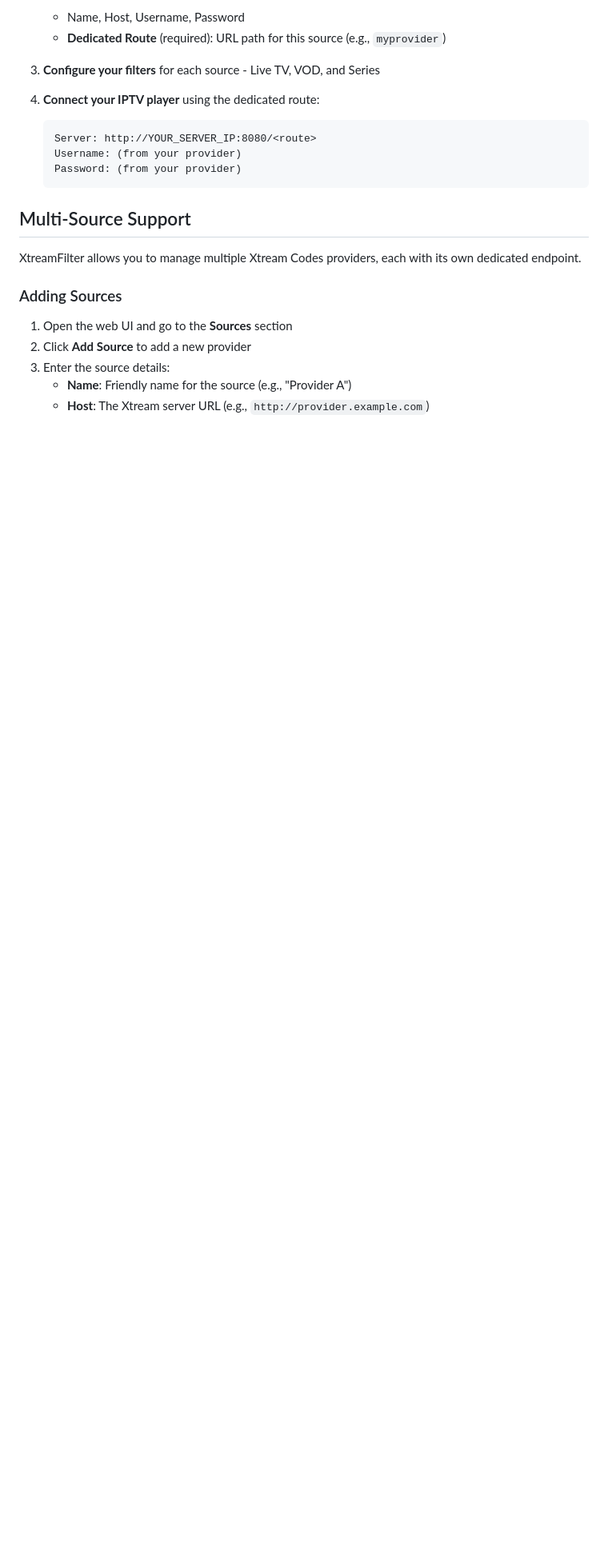
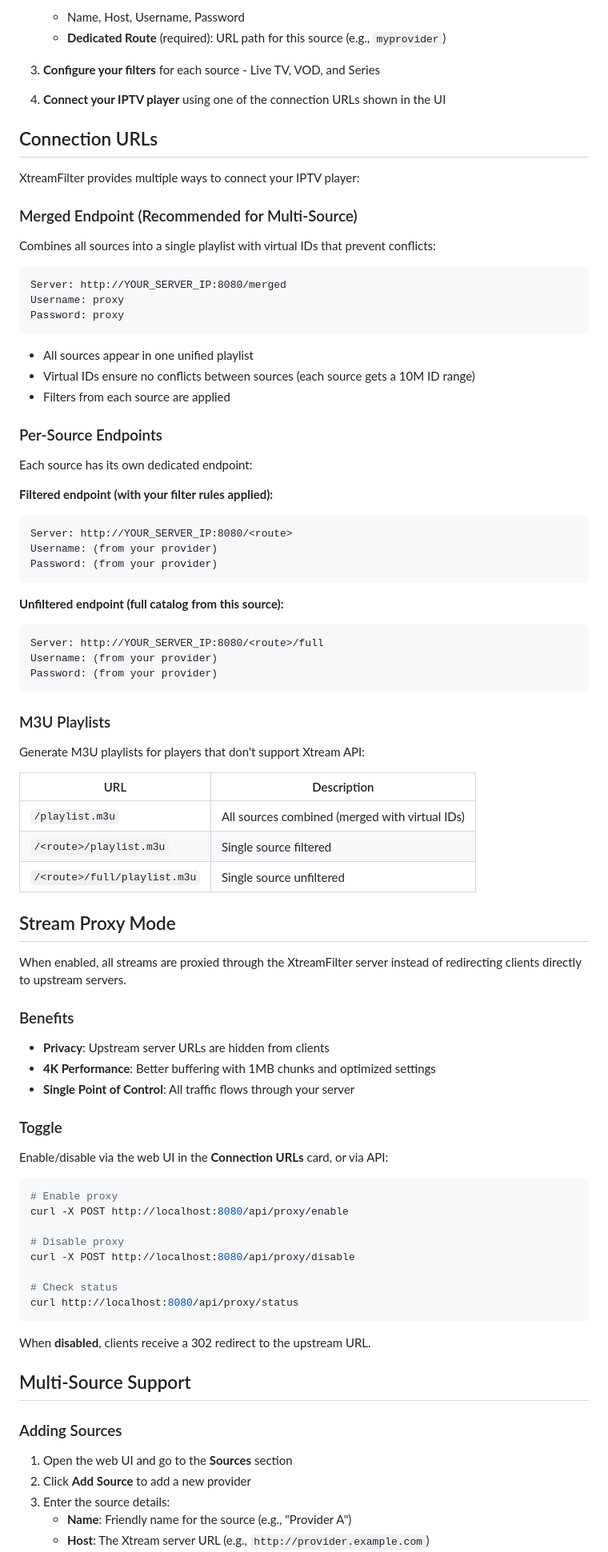
Before and after one commit to SpanishST/xtreamfilter, a Markdown page: README.md, the part around one of its changes. Shown at 80% size. Drawn GitHub-style; blank space fills up the shorter version.

Commit message:
feat: Update README to enhance feature descriptions and clarify connection options

````diff
--- a/README.md
+++ b/README.md
@@ -88,16 +90,82 @@ http://localhost:8080
 
 3. **Configure your filters** for each source - Live TV, VOD, and Series
 
-4. **Connect your IPTV player** using the dedicated route:
-   ```
-   Server: http://YOUR_SERVER_IP:8080/<route>
-   Username: (from your provider)
-   Password: (from your provider)
-   ```
+4. **Connect your IPTV player** using one of the connection URLs shown in the UI
+
+## Connection URLs
+
+XtreamFilter provides multiple ways to connect your IPTV player:
+
+### Merged Endpoint (Recommended for Multi-Source)
+
+Combines all sources into a single playlist with virtual IDs that prevent conflicts:
+
+```
+Server: http://YOUR_SERVER_IP:8080/merged
+Username: proxy
+Password: proxy
+```
+
+- All sources appear in one unified playlist
+- Virtual IDs ensure no conflicts between sources (each source gets a 10M ID range)
+- Filters from each source are applied
+
+### Per-Source Endpoints
+
+Each source has its own dedicated endpoint:
+
+**Filtered endpoint (with your filter rules applied):**
+```
+Server: http://YOUR_SERVER_IP:8080/<route>
+Username: (from your provider)
+Password: (from your provider)
+```
+
+**Unfiltered endpoint (full catalog from this source):**
+```
+Server: http://YOUR_SERVER_IP:8080/<route>/full
+Username: (from your provider)
+Password: (from your provider)
+```
+
+### M3U Playlists
+
+Generate M3U playlists for players that don't support Xtream API:
+
+| URL | Description |
+|-----|-------------|
+| `/playlist.m3u` | All sources combined (merged with virtual IDs) |
+| `/<route>/playlist.m3u` | Single source filtered |
+| `/<route>/full/playlist.m3u` | Single source unfiltered |
+
+## Stream Proxy Mode
+
+When enabled, all streams are proxied through the XtreamFilter server instead of redirecting clients directly to upstream servers.
+
+### Benefits
+
+- **Privacy**: Upstream server URLs are hidden from clients
+- **4K Performance**: Better buffering with 1MB chunks and optimized settings
+- **Single Point of Control**: All traffic flows through your server
+
+### Toggle
+
+Enable/disable via the web UI in the **Connection URLs** card, or via API:
+
+```bash
+# Enable proxy
+curl -X POST http://localhost:8080/api/proxy/enable
+
+# Disable proxy
+curl -X POST http://localhost:8080/api/proxy/disable
+
+# Check status
+curl http://localhost:8080/api/proxy/status
+```
+
+When **disabled**, clients receive a 302 redirect to the upstream URL.
 
 ## Multi-Source Support
-
-XtreamFilter allows you to manage multiple Xtream Codes providers, each with its own dedicated endpoint.
 
 ### Adding Sources
 
````
Also changed, not shown: other parts of README.md (+50 -32 lines).
